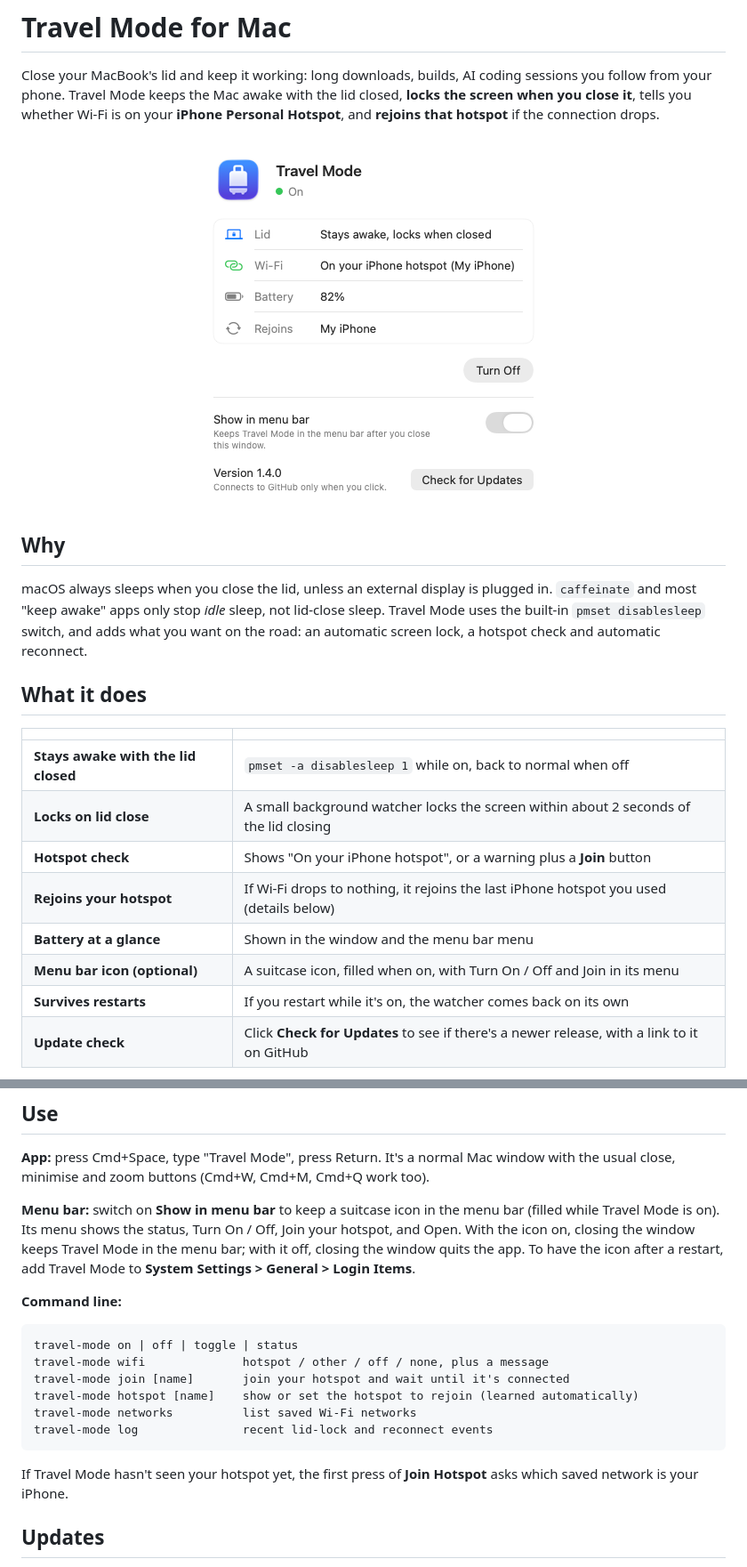
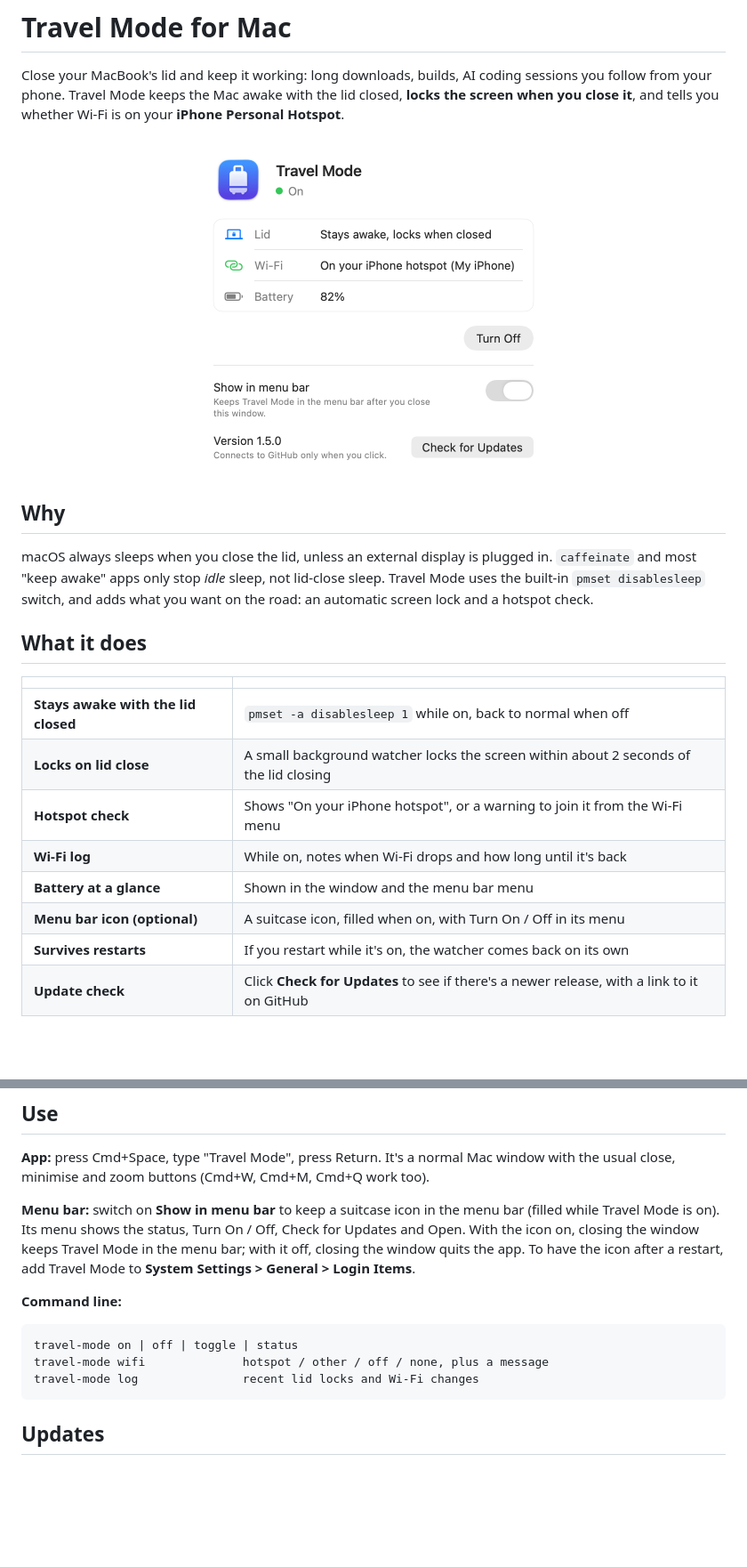
Before and after one commit to ahendraatmaja/mac-travel-mode, a Markdown page: README.md, 2 parts joined by grey strips. Shown at 89% size. Drawn GitHub-style; pictures changed too: assets/screenshot-light.png; blank space fills up the shorter version.

````diff
--- a/README.md
+++ b/README.md
@@ -4,8 +4,7 @@
 
 Close your MacBook's lid and keep it working: long downloads, builds, AI coding sessions you
 follow from your phone. Travel Mode keeps the Mac awake with the lid closed, **locks the screen
-when you close it**, tells you whether Wi-Fi is on your **iPhone Personal Hotspot**, and
-**rejoins that hotspot** if the connection drops.
+when you close it**, and tells you whether Wi-Fi is on your **iPhone Personal Hotspot**.
 
 <p align="center">
   <picture>
@@ -19,7 +18,7 @@ when you close it**, tells you whether Wi-Fi is on your **iPhone Personal Hotspo
 macOS always sleeps when you close the lid, unless an external display is plugged in.
 `caffeinate` and most "keep awake" apps only stop *idle* sleep, not lid-close sleep.
 Travel Mode uses the built-in `pmset disablesleep` switch, and adds what you want on the road:
-an automatic screen lock, a hotspot check and automatic reconnect.
+an automatic screen lock and a hotspot check.
 
 ## What it does
 
@@ -27,10 +26,10 @@ an automatic screen lock, a hotspot check and automatic reconnect.
 |---|---|
 | **Stays awake with the lid closed** | `pmset -a disablesleep 1` while on, back to normal when off |
 | **Locks on lid close** | A small background watcher locks the screen within about 2 seconds of the lid closing |
-| **Hotspot check** | Shows "On your iPhone hotspot", or a warning plus a **Join** button |
-| **Rejoins your hotspot** | If Wi-Fi drops to nothing, it rejoins the last iPhone hotspot you used (details below) |
+| **Hotspot check** | Shows "On your iPhone hotspot", or a warning to join it from the Wi-Fi menu |
+| **Wi-Fi log** | While on, notes when Wi-Fi drops and how long until it's back |
 | **Battery at a glance** | Shown in the window and the menu bar menu |
-| **Menu bar icon (optional)** | A suitcase icon, filled when on, with Turn On / Off and Join in its menu |
+| **Menu bar icon (optional)** | A suitcase icon, filled when on, with Turn On / Off in its menu |
 | **Survives restarts** | If you restart while it's on, the watcher comes back on its own |
 | **Update check** | Click **Check for Updates** to see if there's a newer release, with a link to it on GitHub |
 
@@ -82,7 +81,7 @@ Nothing is downloaded at install time. While Travel Mode is off, nothing runs in
 usual close, minimise and zoom buttons (Cmd+W, Cmd+M, Cmd+Q work too).
 
 **Menu bar:** switch on **Show in menu bar** to keep a suitcase icon in the menu bar (filled while
-Travel Mode is on). Its menu shows the status, Turn On / Off, Join your hotspot, and Open. With
+Travel Mode is on). Its menu shows the status, Turn On / Off, Check for Updates and Open. With
 the icon on, closing the window keeps Travel Mode in the menu bar; with it off, closing the
 window quits the app. To have the icon after a restart, add Travel Mode to **System Settings >
 General > Login Items**.
@@ -92,14 +91,8 @@ General > Login Items**.
 ```text
 travel-mode on | off | toggle | status
 travel-mode wifi              hotspot / other / off / none, plus a message
-travel-mode join [name]       join your hotspot and wait until it's connected
-travel-mode hotspot [name]    show or set the hotspot to rejoin (learned automatically)
-travel-mode networks          list saved Wi-Fi networks
-travel-mode log               recent lid-lock and reconnect events
+travel-mode log               recent lid locks and Wi-Fi changes
 ```
-
-If Travel Mode hasn't seen your hotspot yet, the first press of **Join Hotspot** asks which saved
-network is your iPhone.
 
 ## Updates
 
````
Also changed, not shown: other parts of README.md (+26 -27 lines), assets/screenshot-dark.png, 6 other files.
